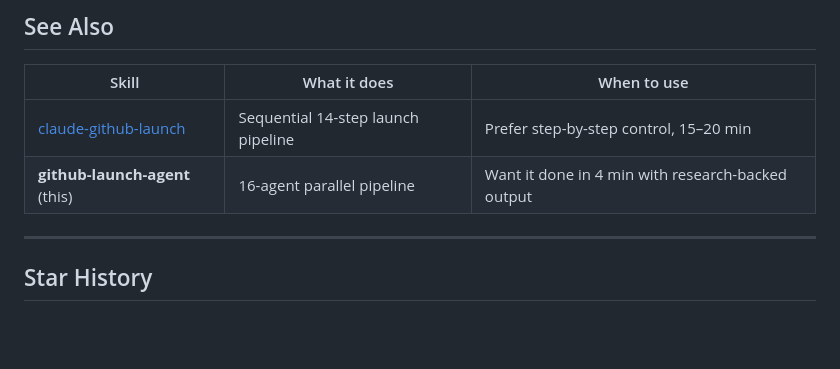
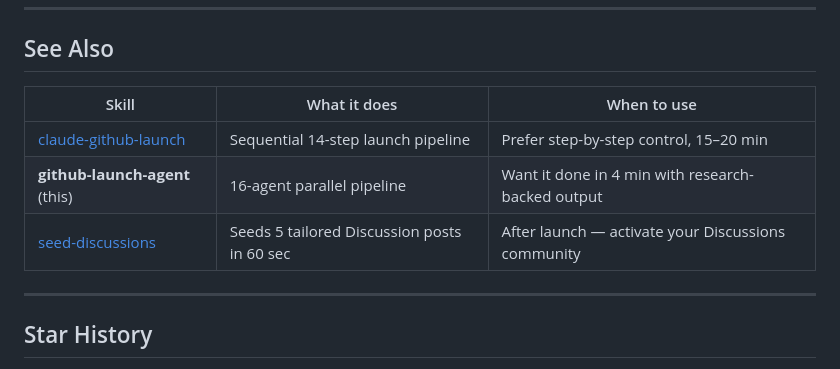
Before and after one commit to Rishiidev/github-launch-agent, a Markdown page: README.md, the part around the change. Rendered like a GitHub page; blank space fills up the shorter version.

Commit message:
docs: add seed-discussions to See Also table

```diff
--- a/README.md
+++ b/README.md
@@ -242,6 +242,7 @@ Enabled via GitHub API — no manual steps.
 |-------|-------------|-------------|
 | [claude-github-launch](https://github.com/Rishiidev/claude-github-launch) | Sequential 14-step launch pipeline | Prefer step-by-step control, 15–20 min |
 | **github-launch-agent** (this) | 16-agent parallel pipeline | Want it done in 4 min with research-backed output |
+| [seed-discussions](https://github.com/Rishiidev/seed-discussions) | Seeds 5 tailored Discussion posts in 60 sec | After launch — activate your Discussions community |
 
 ---
 
```
